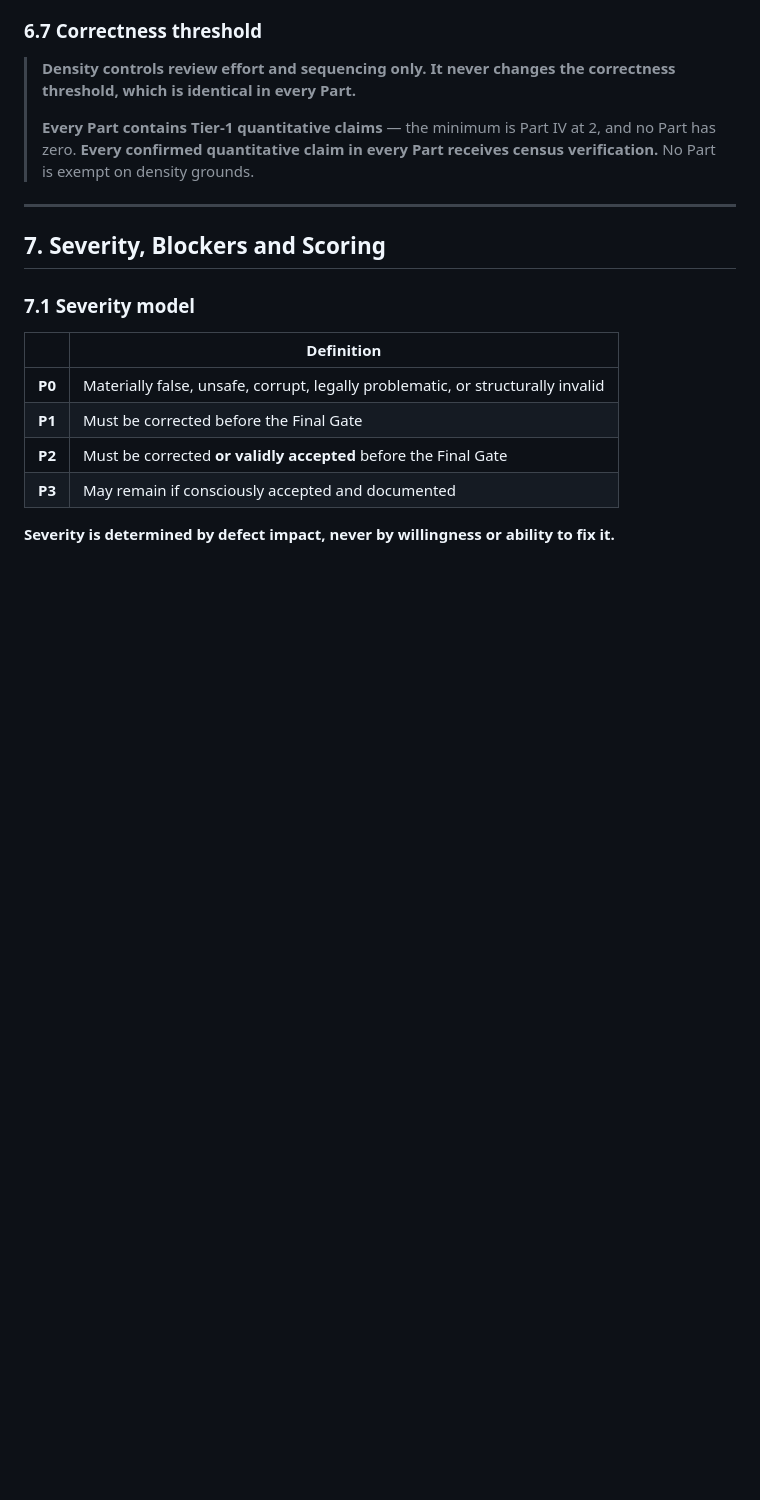
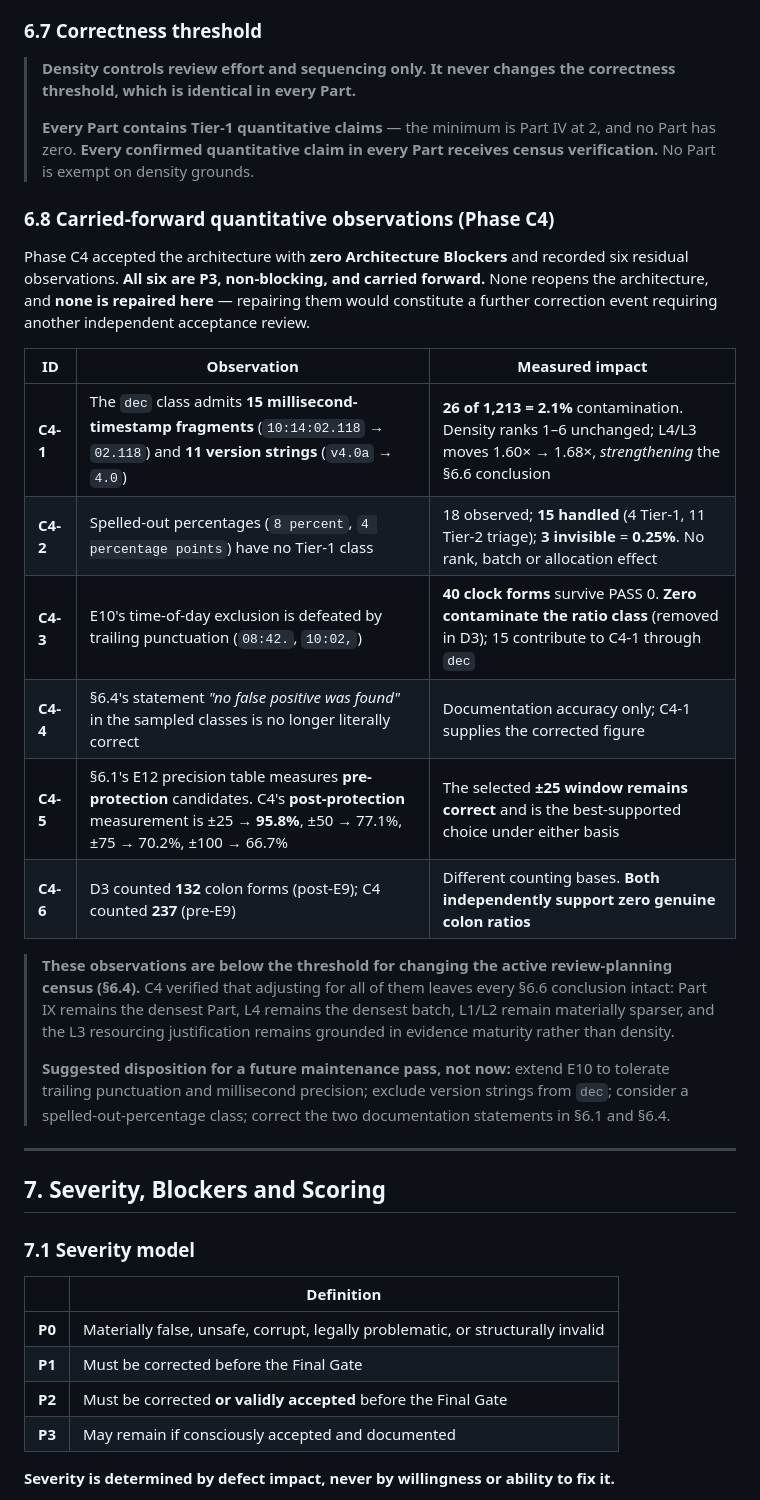
Before and after one commit to Tunde-Babs/Modern-Software-Quality-Engineering, a Markdown page: docs/02-first-edition-review/FIRST_EDITION_REVIEW_PLAN.md, the part around one of its changes. GitHub-like rendering; blank space fills up the shorter version.

Commit message:
docs(first-edition-review): record Phase C4 architecture acceptance

```diff
--- a/docs/02-first-edition-review/FIRST_EDITION_REVIEW_PLAN.md
+++ b/docs/02-first-edition-review/FIRST_EDITION_REVIEW_PLAN.md
@@ -561,6 +563,23 @@ Restated on the corrected census. **Density is no longer offered as the justific
 >
 > **Every Part contains Tier-1 quantitative claims** — the minimum is Part IV at 2, and no Part has zero. **Every confirmed quantitative claim in every Part receives census verification.** No Part is exempt on density grounds.
 
+### 6.8 Carried-forward quantitative observations (Phase C4)
+
+Phase C4 accepted the architecture with **zero Architecture Blockers** and recorded six residual observations. **All six are P3, non-blocking, and carried forward.** None reopens the architecture, and **none is repaired here** — repairing them would constitute a further correction event requiring another independent acceptance review.
+
+| ID | Observation | Measured impact |
+| --- | --- | --- |
+| **C4-1** | The `dec` class admits **15 millisecond-timestamp fragments** (`10:14:02.118` → `02.118`) and **11 version strings** (`v4.0a` → `4.0`) | **26 of 1,213 = 2.1%** contamination. Density ranks 1–6 unchanged; L4/L3 moves 1.60× → 1.68×, *strengthening* the §6.6 conclusion |
+| **C4-2** | Spelled-out percentages (`8 percent`, `4 percentage points`) have no Tier-1 class | 18 observed; **15 handled** (4 Tier-1, 11 Tier-2 triage); **3 invisible** = **0.25%**. No rank, batch or allocation effect |
+| **C4-3** | E10's time-of-day exclusion is defeated by trailing punctuation (`08:42.`, `10:02,`) | **40 clock forms** survive PASS 0. **Zero contaminate the ratio class** (removed in D3); 15 contribute to C4-1 through `dec` |
+| **C4-4** | §6.4's statement *"no false positive was found"* in the sampled classes is no longer literally correct | Documentation accuracy only; C4-1 supplies the corrected figure |
+| **C4-5** | §6.1's E12 precision table measures **pre-protection** candidates. C4's **post-protection** measurement is ±25 → **95.8%**, ±50 → 77.1%, ±75 → 70.2%, ±100 → 66.7% | The selected **±25 window remains correct** and is the best-supported choice under either basis |
+| **C4-6** | D3 counted **132** colon forms (post-E9); C4 counted **237** (pre-E9) | Different counting bases. **Both independently support zero genuine colon ratios** |
+
+> **These observations are below the threshold for changing the active review-planning census (§6.4).** C4 verified that adjusting for all of them leaves every §6.6 conclusion intact: Part IX remains the densest Part, L4 remains the densest batch, L1/L2 remain materially sparser, and the L3 resourcing justification remains grounded in evidence maturity rather than density.
+>
+> **Suggested disposition for a future maintenance pass, not now:** extend E10 to tolerate trailing punctuation and millisecond precision; exclude version strings from `dec`; consider a spelled-out-percentage class; correct the two documentation statements in §6.1 and §6.4.
+
 ---
 
 ## 7. Severity, Blockers and Scoring
```
Also changed, not shown: other parts of docs/02-first-edition-review/FIRST_EDITION_REVIEW_PLAN.md (+8 -6 lines).
